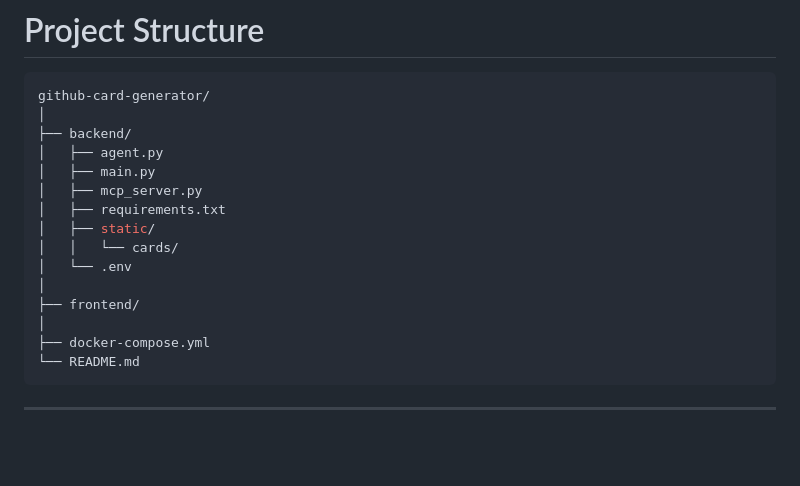
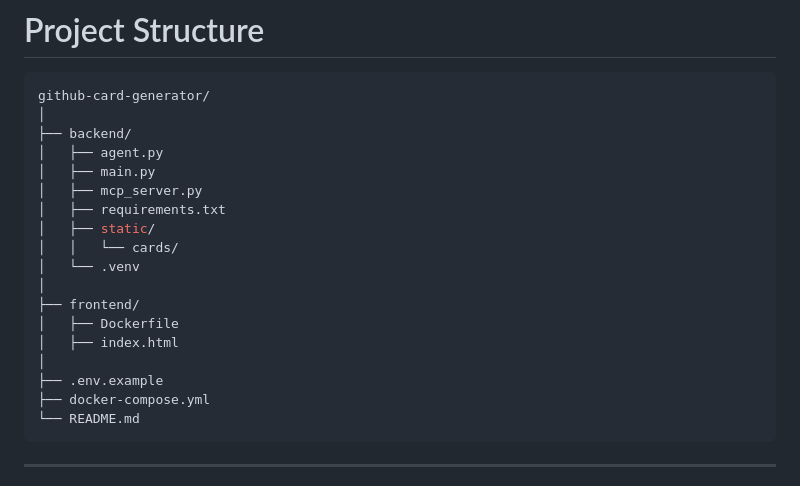
Before and after one commit to Pranav-173/GitHub-Card-Generator, a Markdown page: README.md, the part around the change. Drawn GitHub-style; blank space fills up the shorter version.

````diff
--- a/README.md
+++ b/README.md
@@ -51,10 +51,13 @@ github-card-generator/
 │   ├── requirements.txt
 │   ├── static/
 │   │   └── cards/
-│   └── .env
+│   └── .venv
 │
 ├── frontend/
+│   ├── Dockerfile
+│   ├── index.html
 │
+├── .env.example
 ├── docker-compose.yml
 └── README.md
 ```
````
